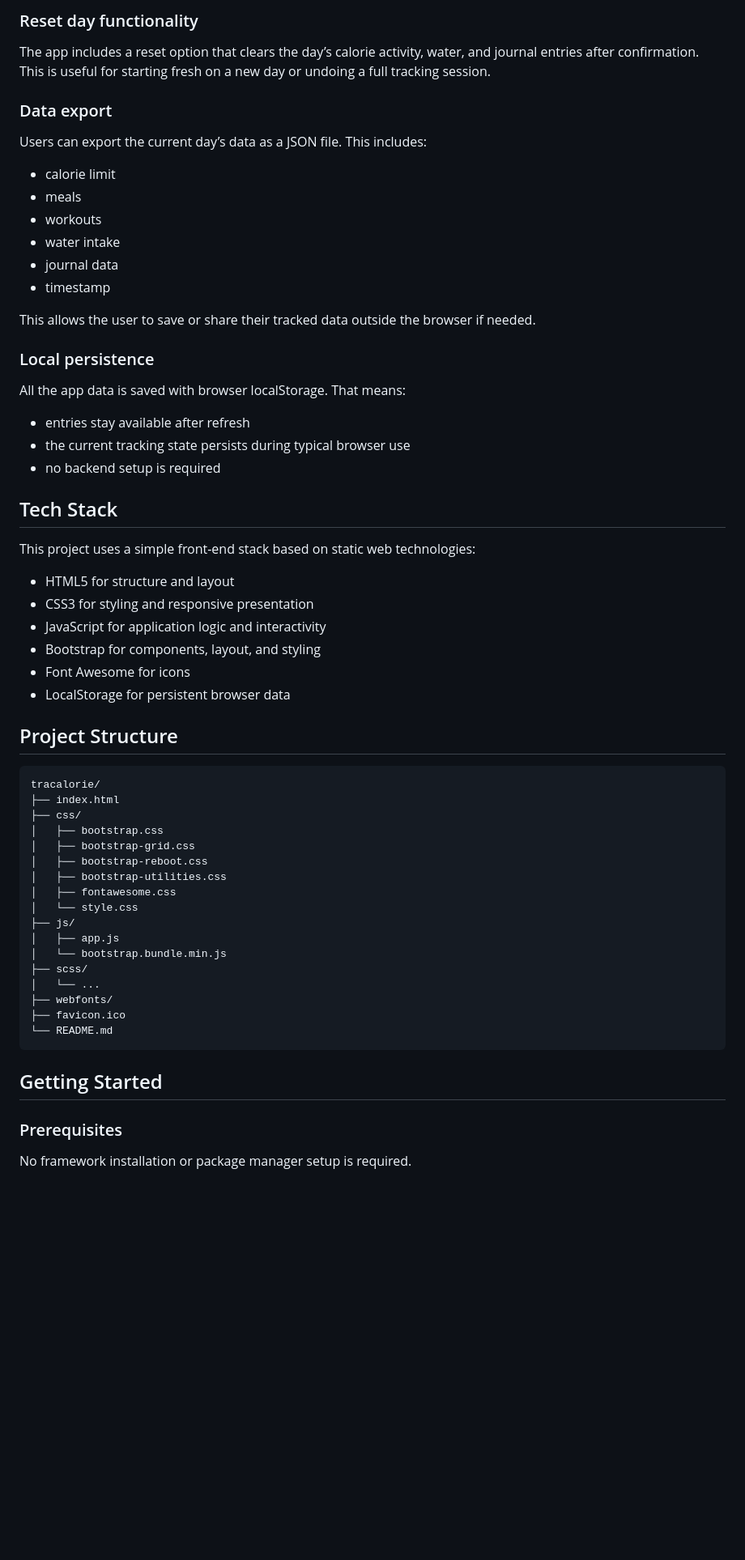
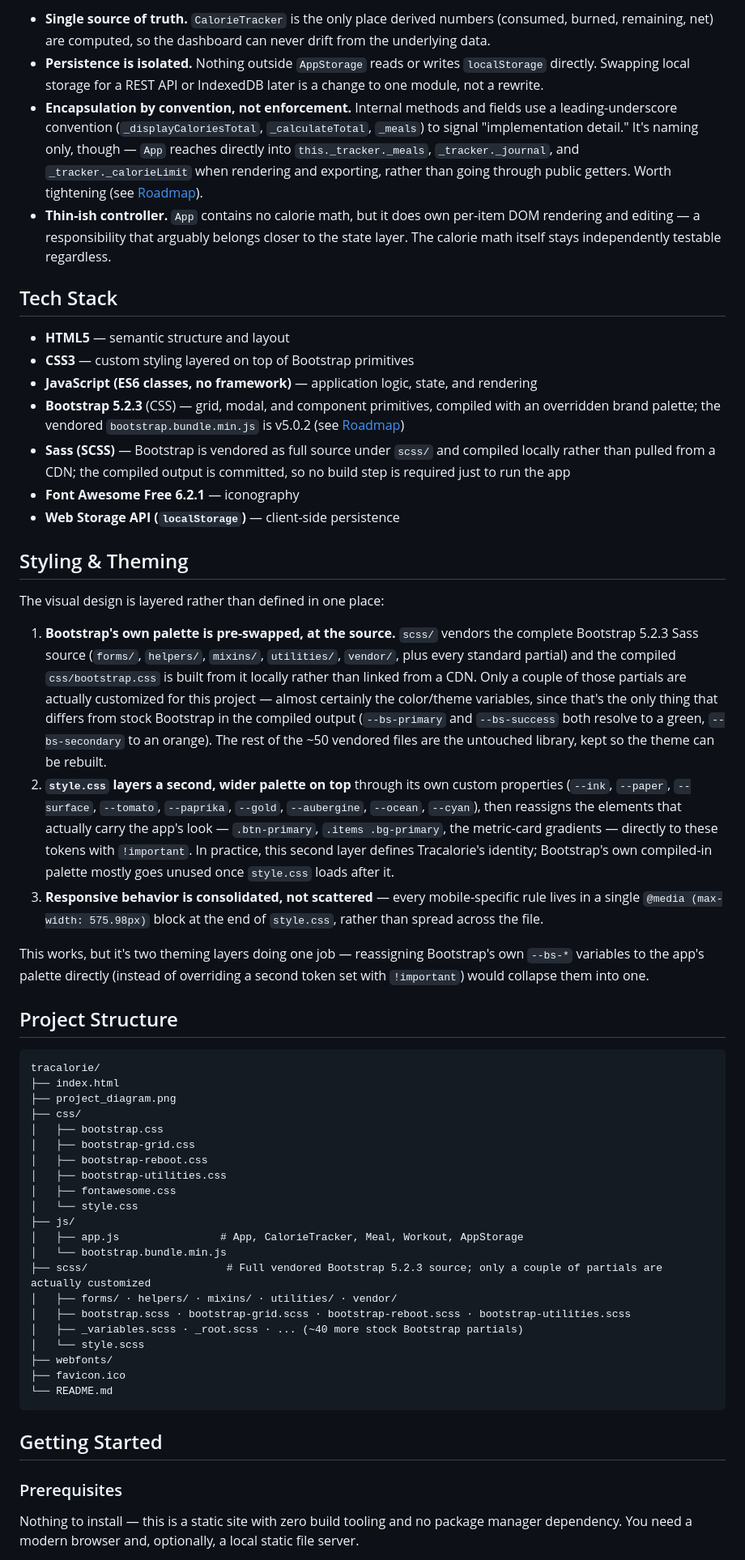
Before and after one commit to MostafaMohammedAtef/tracalorie, a Markdown page: README.md, the part around one of its changes. Shown at 81% size. Rendered like a GitHub page; blank space fills up the shorter version.

````diff
--- a/README.md
+++ b/README.md
@@ -111,44 +76,34 @@ A clear filters action resets the search fields instantly.
-### Reset day functionality
-
-The app includes a reset option that clears the day’s calorie activity, water, and journal entries after confirmation. This is useful for starting fresh on a new day or undoing a full tracking session.
-
-### Data export
-
-Users can export the current day’s data as a JSON file. This includes:
-
-- calorie limit
-- meals
-- workouts
-- water intake
-- journal data
-- timestamp
-
-This allows the user to save or share their tracked data outside the browser if needed.
-
-### Local persistence
-
-All the app data is saved with browser localStorage. That means:
-
-- entries stay available after refresh
-- the current tracking state persists during typical browser use
-- no backend setup is required
+- **Single source of truth.** `CalorieTracker` is the only place derived numbers (consumed, burned, remaining, net) are computed, so the dashboard can never drift from the underlying data.
+- **Persistence is isolated.** Nothing outside `AppStorage` reads or writes `localStorage` directly. Swapping local storage for a REST API or IndexedDB later is a change to one module, not a rewrite.
+- **Encapsulation by convention, not enforcement.** Internal methods and fields use a leading-underscore convention (`_displayCaloriesTotal`, `_calculateTotal`, `_meals`) to signal "implementation detail." It's naming only, though — `App` reaches directly into `this._tracker._meals`, `_tracker._journal`, and `_tracker._calorieLimit` when rendering and exporting, rather than going through public getters. Worth tightening (see [Roadmap](#roadmap)).
+- **Thin-ish controller.** `App` contains no calorie math, but it does own per-item DOM rendering and editing — a responsibility that arguably belongs closer to the state layer. The calorie math itself stays independently testable regardless.
 
 ## Tech Stack
 
-This project uses a simple front-end stack based on static web technologies:
+- **HTML5** — semantic structure and layout
+- **CSS3** — custom styling layered on top of Bootstrap primitives
+- **JavaScript (ES6 classes, no framework)** — application logic, state, and rendering
+- **Bootstrap 5.2.3** (CSS) — grid, modal, and component primitives, compiled with an overridden brand palette; the vendored `bootstrap.bundle.min.js` is v5.0.2 (see [Roadmap](#roadmap))
+- **Sass (SCSS)** — Bootstrap is vendored as full source under `scss/` and compiled locally rather than pulled from a CDN; the compiled output is committed, so no build step is required just to run the app
+- **Font Awesome Free 6.2.1** — iconography
+- **Web Storage API (`localStorage`)** — client-side persistence
 
-- HTML5 for structure and layout
-- CSS3 for styling and responsive presentation
-- JavaScript for application logic and interactivity
-- Bootstrap for components, layout, and styling
-- Font Awesome for icons
-- LocalStorage for persistent browser data
+## Styling & Theming
+
+The visual design is layered rather than defined in one place:
+
+1. **Bootstrap's own palette is pre-swapped, at the source.** `scss/` vendors the complete Bootstrap 5.2.3 Sass source (`forms/`, `helpers/`, `mixins/`, `utilities/`, `vendor/`, plus every standard partial) and the compiled `css/bootstrap.css` is built from it locally rather than linked from a CDN. Only a couple of those partials are actually customized for this project — almost certainly the color/theme variables, since that's the only thing that differs from stock Bootstrap in the compiled output (`--bs-primary` and `--bs-success` both resolve to a green, `--bs-secondary` to an orange). The rest of the ~50 vendored files are the untouched library, kept so the theme can be rebuilt.
+2. **`style.css` layers a second, wider palette on top** through its own custom properties (`--ink`, `--paper`, `--surface`, `--tomato`, `--paprika`, `--gold`, `--aubergine`, `--ocean`, `--cyan`), then reassigns the elements that actually carry the app's look — `.btn-primary`, `.items .bg-primary`, the metric-card gradients — directly to these tokens with `!important`. In practice, this second layer defines Tracalorie's identity; Bootstrap's own compiled-in palette mostly goes unused once `style.css` loads after it.
+3. **Responsive behavior is consolidated, not scattered** — every mobile-specific rule lives in a single `@media (max-width: 575.98px)` block at the end of `style.css`, rather than spread across the file.
+
+This works, but it's two theming layers doing one job — reassigning Bootstrap's own `--bs-*` variables to the app's palette directly (instead of overriding a second token set with `!important`) would collapse them into one.
 
 ## Project Structure
 
 ```text
 tracalorie/
 ├── index.html
+├── project_diagram.png
 ├── css/
 │   ├── bootstrap.css
 │   ├── bootstrap-grid.css
@@ -157,10 +112,13 @@ tracalorie/
 │   ├── fontawesome.css
 │   └── style.css
 ├── js/
-│   ├── app.js
+│   ├── app.js                # App, CalorieTracker, Meal, Workout, AppStorage
 │   └── bootstrap.bundle.min.js
-├── scss/
-│   └── ...
+├── scss/                      # Full vendored Bootstrap 5.2.3 source; only a couple of partials are actually customized
+│   ├── forms/ · helpers/ · mixins/ · utilities/ · vendor/
+│   ├── bootstrap.scss · bootstrap-grid.scss · bootstrap-reboot.scss · bootstrap-utilities.scss
+│   ├── _variables.scss · _root.scss · ... (~40 more stock Bootstrap partials)
+│   └── style.scss
 ├── webfonts/
 ├── favicon.ico
 └── README.md
@@ -170,5 +128,5 @@ tracalorie/
 
 ### Prerequisites
 
-No framework installation or package manager setup is required.
+Nothing to install — this is a static site with zero build tooling and no package manager dependency. You need a modern browser and, optionally, a local static file server.
 
````
Also changed, not shown: other parts of README.md (+74 -114 lines).
